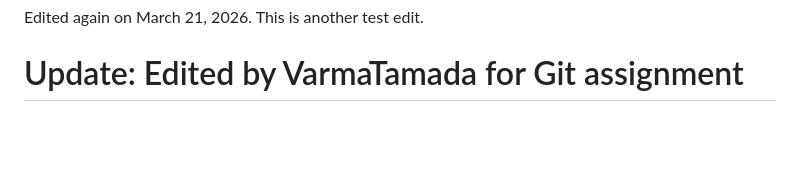
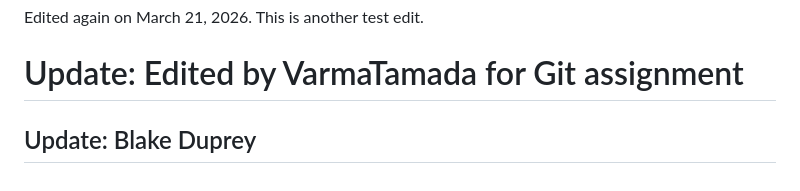
Before and after one commit to zzeng57/IFT458-Middleware-2026, a Markdown page: README.md, the part around the change. Drawn GitHub-style; blank space fills up the shorter version.

Commit message:
Step 3 for M5 Activity 1

```diff
--- a/README.md
+++ b/README.md
@@ -106,3 +106,5 @@ This is another test edit.
 
 
 <!-- Test edit for Step 3 -->
+
+## Update: Blake Duprey
```
